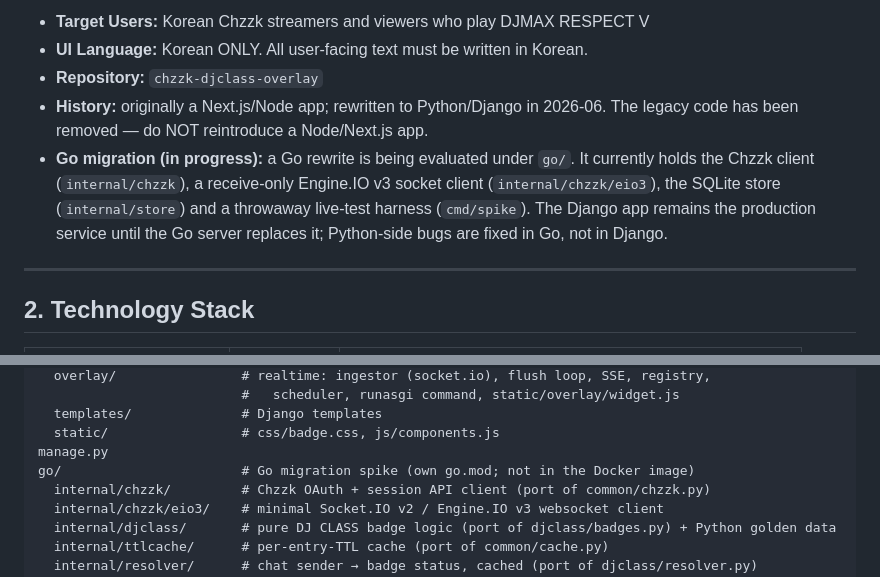
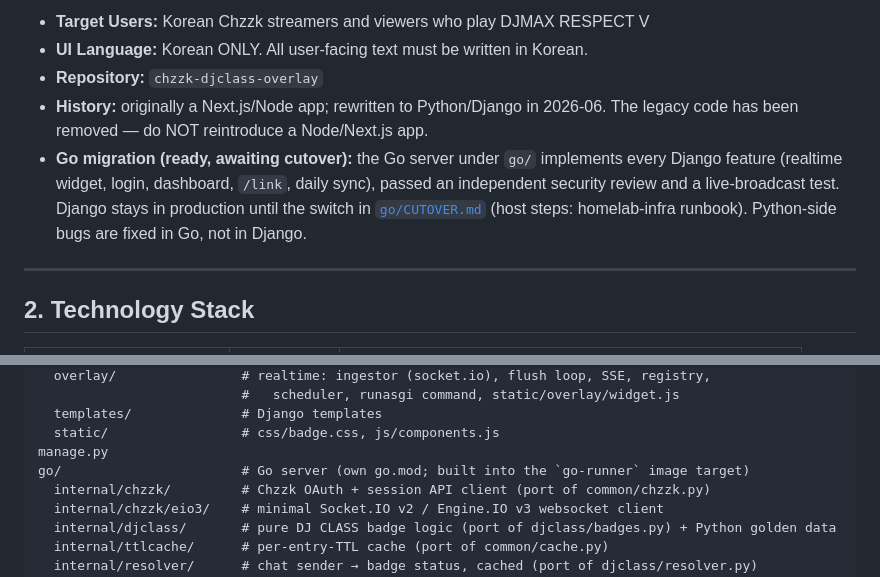
Before and after one commit to FelisCatusKR/chzzk-djclass-chat, a Markdown page: AGENTS.md, 2 parts joined by grey strips. Rendered like a GitHub page.

```diff
--- a/AGENTS.md
+++ b/AGENTS.md
@@ -12,7 +12,7 @@ An OBS Browser Source widget service that displays V-ARCHIVE DJ CLASS badges on
 - **UI Language:** Korean ONLY. All user-facing text must be written in Korean.
 - **Repository:** `chzzk-djclass-overlay`
 - **History:** originally a Next.js/Node app; rewritten to Python/Django in 2026-06. The legacy code has been removed — do NOT reintroduce a Node/Next.js app.
-- **Go migration (in progress):** a Go rewrite is being evaluated under `go/`. It currently holds the Chzzk client (`internal/chzzk`), a receive-only Engine.IO v3 socket client (`internal/chzzk/eio3`), the SQLite store (`internal/store`) and a throwaway live-test harness (`cmd/spike`). The Django app remains the production service until the Go server replaces it; Python-side bugs are fixed in Go, not in Django.
+- **Go migration (ready, awaiting cutover):** the Go server under `go/` implements every Django feature (realtime widget, login, dashboard, `/link`, daily sync), passed an independent security review and a live-broadcast test. Django stays in production until the switch in [`go/CUTOVER.md`](./go/CUTOVER.md) (host steps: homelab-infra runbook). Python-side bugs are fixed in Go, not in Django.
 
 ---
 
@@ -71,7 +71,7 @@ djclass_overlay/
   templates/              # Django templates
   static/                 # css/badge.css, js/components.js
 manage.py
-go/                       # Go migration spike (own go.mod; not in the Docker image)
+go/                       # Go server (own go.mod; built into the `go-runner` image target)
   internal/chzzk/         # Chzzk OAuth + session API client (port of common/chzzk.py)
   internal/chzzk/eio3/    # minimal Socket.IO v2 / Engine.IO v3 websocket client
   internal/djclass/       # pure DJ CLASS badge logic (port of djclass/badges.py) + Python golden data
```
Also changed, not shown: go/CUTOVER.md (+13 -5 lines).
